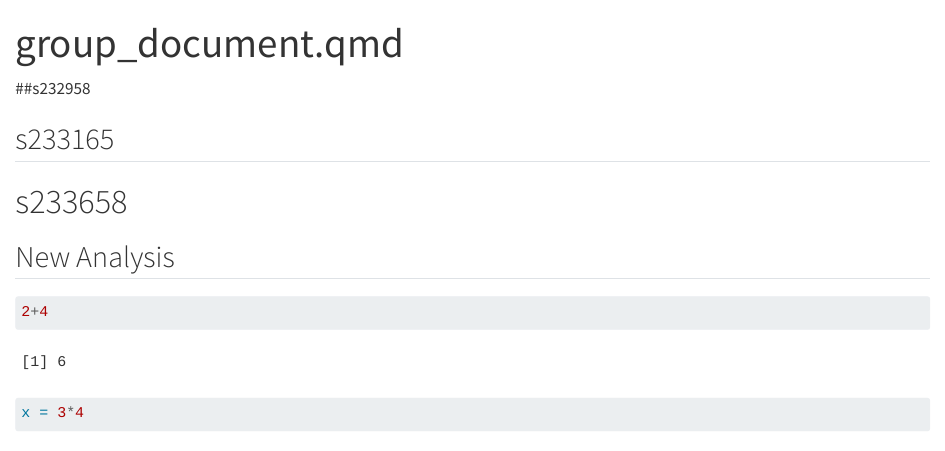
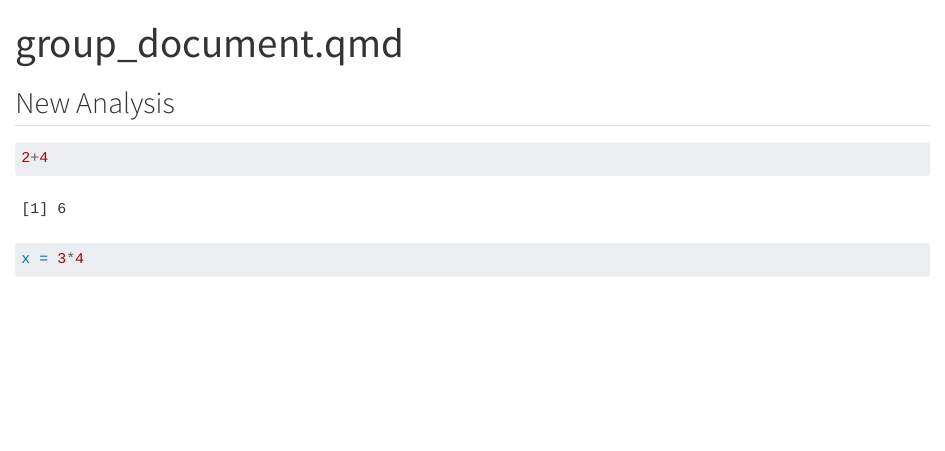
Before and after one commit to rforbiodatascience24/group15, a Quarto document (group_document.qmd): the page in a window 1100 px wide, from its top. Rendered offline with R 4.5, knitr and Pandoc in place of Quarto, with nearby package versions.

Commit message:
deleting sections

```diff
--- a/group_document.qmd
+++ b/group_document.qmd
@@ -3,12 +3,6 @@ title: "group_document.qmd"
 format: html
 editor: visual
 ---
-
-##s232958
-
-## s233165
-
-# s233658
 
 ## New Analysis
 
```
